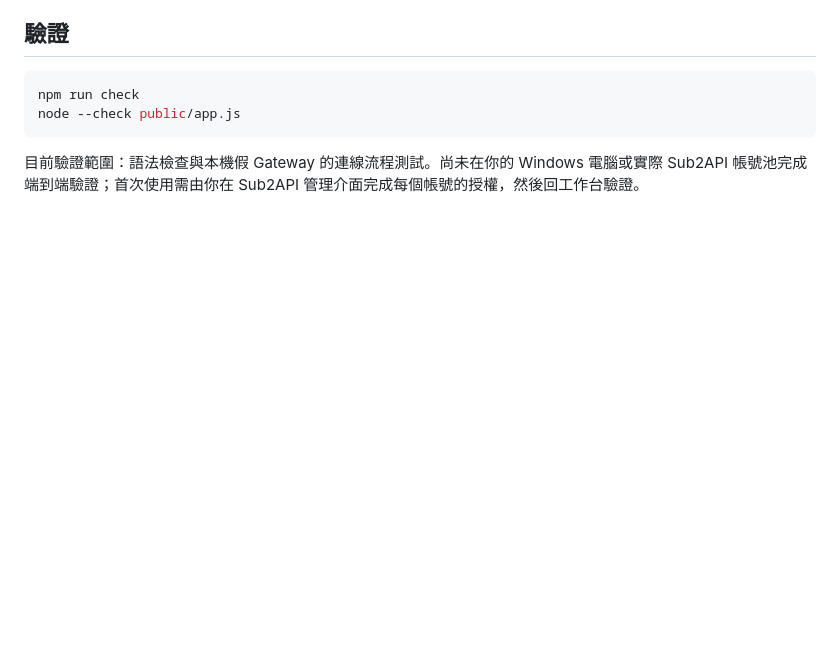
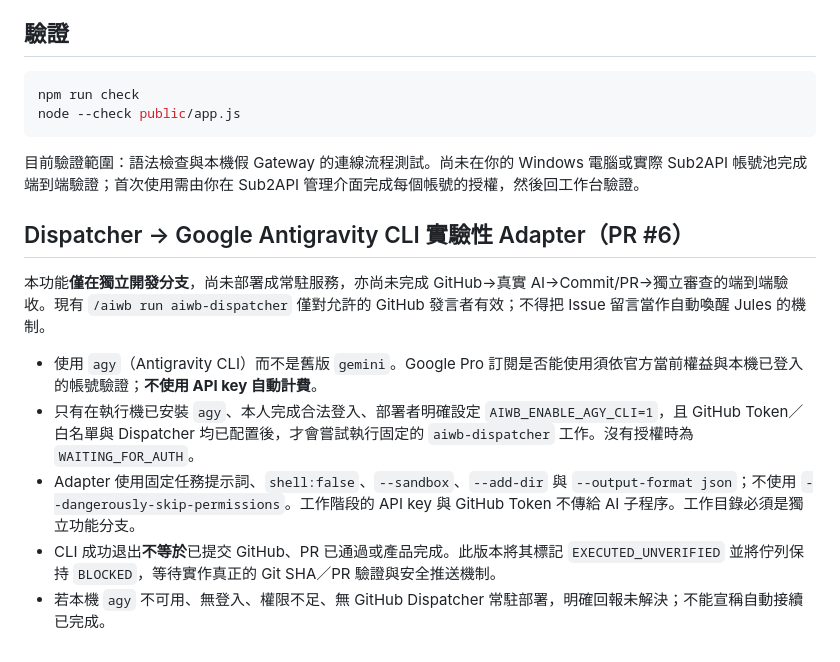
Before and after one commit to tofueu/-AI-, a Markdown page: README.md, the part around the change. Rendered like a GitHub page; blank space fills up the shorter version.

Commit message:
docs: clarify agy opt-in, subscription-only safety and unverified E2E limitations

````diff
--- a/README.md
+++ b/README.md
@@ -56,3 +56,14 @@ node --check public/app.js
 ```
 
 目前驗證範圍：語法檢查與本機假 Gateway 的連線流程測試。尚未在你的 Windows 電腦或實際 Sub2API 帳號池完成端到端驗證；首次使用需由你在 Sub2API 管理介面完成每個帳號的授權，然後回工作台驗證。
+
+
+## Dispatcher → Google Antigravity CLI 實驗性 Adapter（PR #6）
+
+本功能**僅在獨立開發分支**，尚未部署成常駐服務，亦尚未完成 GitHub→真實 AI→Commit/PR→獨立審查的端到端驗收。現有 `/aiwb run aiwb-dispatcher` 僅對允許的 GitHub 發言者有效；不得把 Issue 留言當作自動喚醒 Jules 的機制。
+
+- 使用 `agy`（Antigravity CLI）而不是舊版 `gemini`。Google Pro 訂閱是否能使用須依官方當前權益與本機已登入的帳號驗證；**不使用 API key 自動計費**。
+- 只有在執行機已安裝 `agy`、本人完成合法登入、部署者明確設定 `AIWB_ENABLE_AGY_CLI=1`，且 GitHub Token／白名單與 Dispatcher 均已配置後，才會嘗試執行固定的 `aiwb-dispatcher` 工作。沒有授權時為 `WAITING_FOR_AUTH`。
+- Adapter 使用固定任務提示詞、`shell:false`、`--sandbox`、`--add-dir` 與 `--output-format json`；不使用 `--dangerously-skip-permissions`。工作階段的 API key 與 GitHub Token 不傳給 AI 子程序。工作目錄必須是獨立功能分支。
+- CLI 成功退出**不等於**已提交 GitHub、PR 已通過或產品完成。此版本將其標記 `EXECUTED_UNVERIFIED` 並將佇列保持 `BLOCKED`，等待實作真正的 Git SHA／PR 驗證與安全推送機制。
+- 若本機 `agy` 不可用、無登入、權限不足、無 GitHub Dispatcher 常駐部署，明確回報未解決；不能宣稱自動接續已完成。
````
